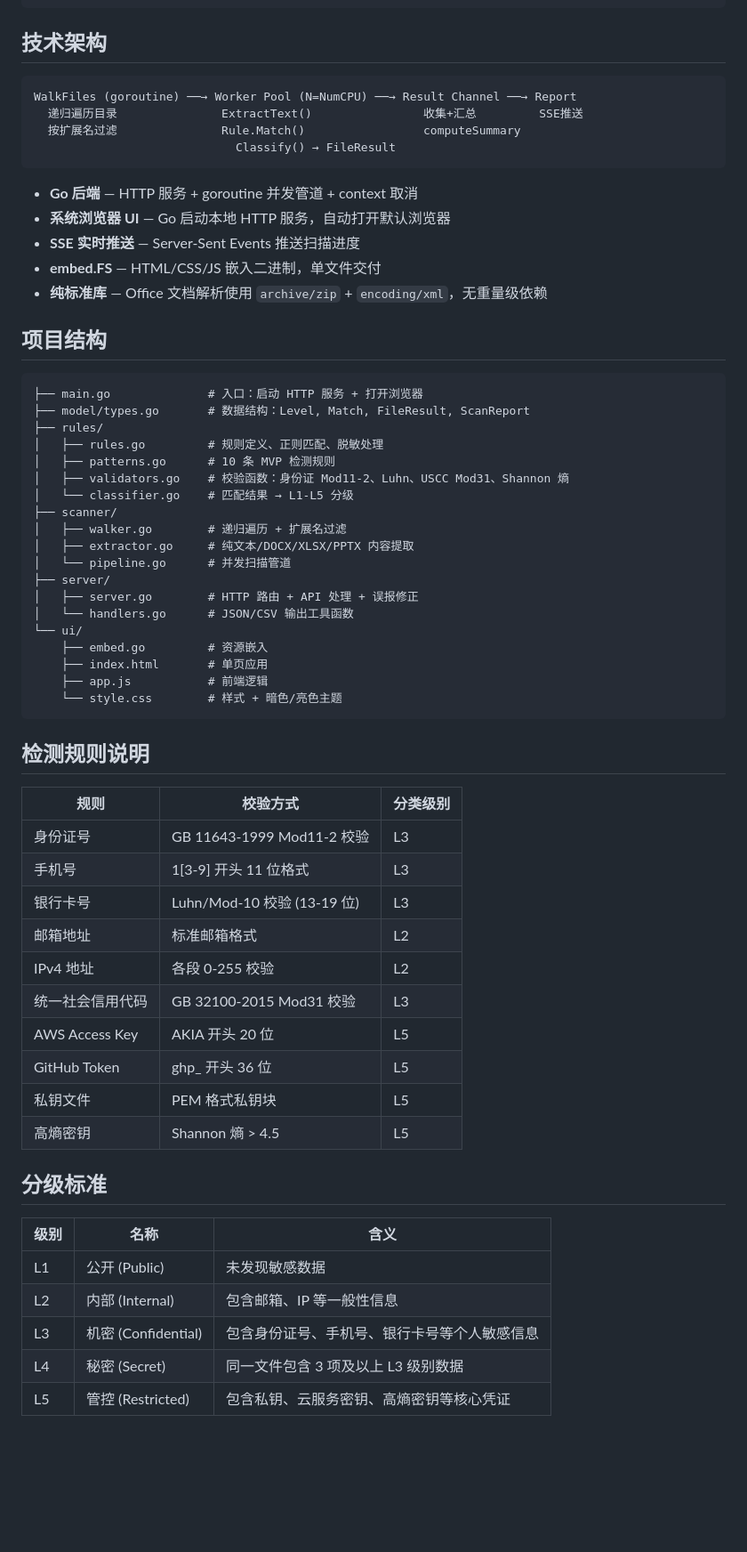
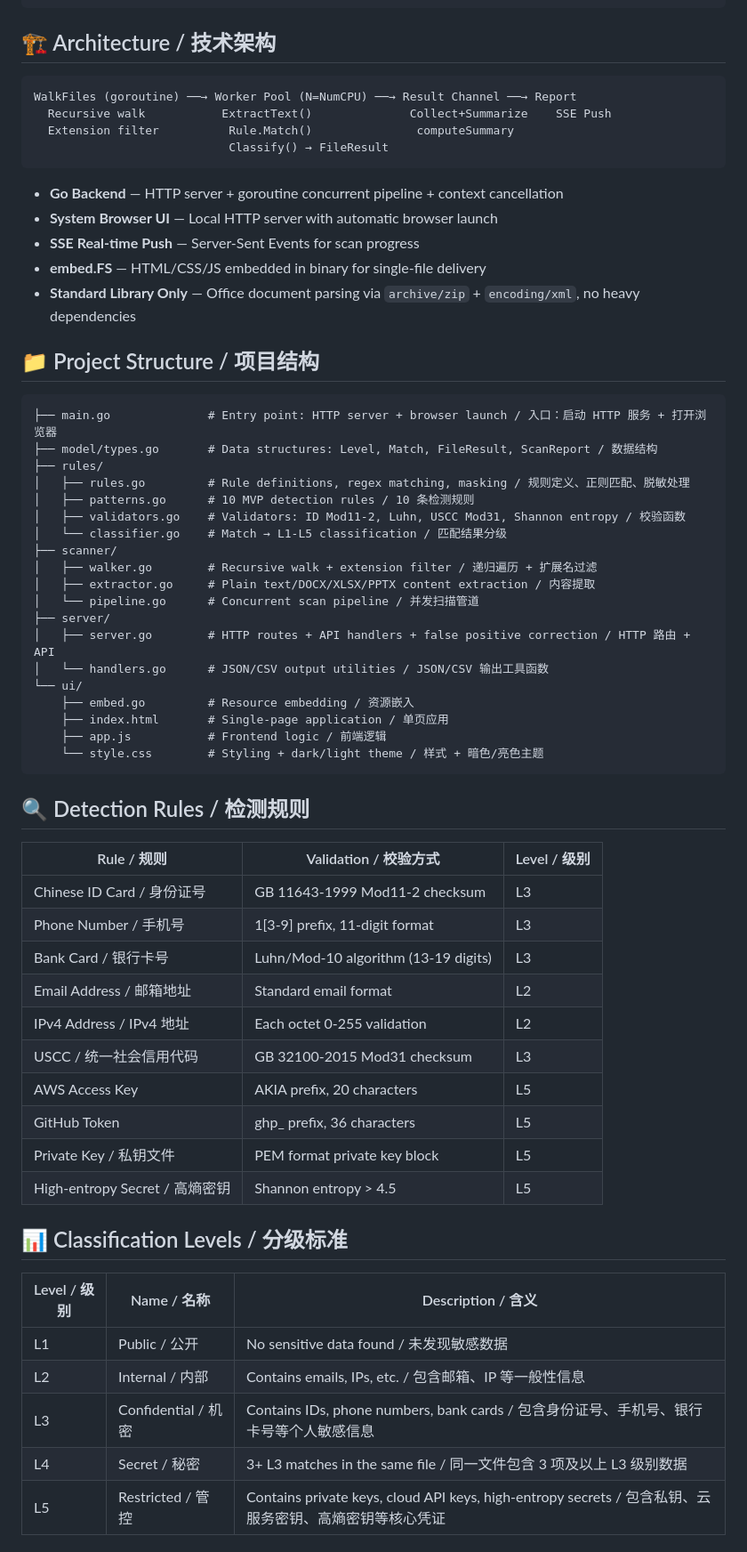
Before and after one commit to faint4/DataSentinel, a Markdown page: README.md, the part around one of its changes. Shown at 89% size. Rendered like a GitHub page; blank space fills up the shorter version.

Commit message:
docs: bilingual (CN/EN) README with badges and FAQ
Co-Authored-By: Claude Opus 4.6 <noreply@anthropic.com>

````diff
--- a/README.md
+++ b/README.md
@@ -43,67 +66,67 @@ go build -o datasentinel.exe .
 go build -ldflags="-s -w -H windowsgui" -o datasentinel.exe .
 ```
 
-## 技术架构
+## 🏗️ Architecture / 技术架构
 
 ```
 WalkFiles (goroutine) ──→ Worker Pool (N=NumCPU) ──→ Result Channel ──→ Report
-  递归遍历目录               ExtractText()                收集+汇总         SSE推送
-  按扩展名过滤               Rule.Match()                 computeSummary
-                             Classify() → FileResult
+  Recursive walk           ExtractText()              Collect+Summarize    SSE Push
+  Extension filter          Rule.Match()               computeSummary
+                            Classify() → FileResult
 ```
 
-- **Go 后端** — HTTP 服务 + goroutine 并发管道 + context 取消
-- **系统浏览器 UI** — Go 启动本地 HTTP 服务，自动打开默认浏览器
-- **SSE 实时推送** — Server-Sent Events 推送扫描进度
-- **embed.FS** — HTML/CSS/JS 嵌入二进制，单文件交付
-- **纯标准库** — Office 文档解析使用 `archive/zip` + `encoding/xml`，无重量级依赖
+- **Go Backend** — HTTP server + goroutine concurrent pipeline + context cancellation
+- **System Browser UI** — Local HTTP server with automatic browser launch
+- **SSE Real-time Push** — Server-Sent Events for scan progress
+- **embed.FS** — HTML/CSS/JS embedded in binary for single-file delivery
+- **Standard Library Only** — Office document parsing via `archive/zip` + `encoding/xml`, no heavy dependencies
 
-## 项目结构
+## 📁 Project Structure / 项目结构
 
 ```
-├── main.go              # 入口：启动 HTTP 服务 + 打开浏览器
-├── model/types.go       # 数据结构：Level, Match, FileResult, ScanReport
+├── main.go              # Entry point: HTTP server + browser launch / 入口：启动 HTTP 服务 + 打开浏览器
+├── model/types.go       # Data structures: Level, Match, FileResult, ScanReport / 数据结构
 ├── rules/
-│   ├── rules.go         # 规则定义、正则匹配、脱敏处理
-│   ├── patterns.go      # 10 条 MVP 检测规则
-│   ├── validators.go    # 校验函数：身份证 Mod11-2、Luhn、USCC Mod31、Shannon 熵
-│   └── classifier.go    # 匹配结果 → L1-L5 分级
+│   ├── rules.go         # Rule definitions, regex matching, masking / 规则定义、正则匹配、脱敏处理
+│   ├── patterns.go      # 10 MVP detection rules / 10 条检测规则
+│   ├── validators.go    # Validators: ID Mod11-2, Luhn, USCC Mod31, Shannon entropy / 校验函数
+│   └── classifier.go    # Match → L1-L5 classification / 匹配结果分级
 ├── scanner/
-│   ├── walker.go        # 递归遍历 + 扩展名过滤
-│   ├── extractor.go     # 纯文本/DOCX/XLSX/PPTX 内容提取
-│   └── pipeline.go      # 并发扫描管道
+│   ├── walker.go        # Recursive walk + extension filter / 递归遍历 + 扩展名过滤
+│   ├── extractor.go     # Plain text/DOCX/XLSX/PPTX content extraction / 内容提取
+│   └── pipeline.go      # Concurrent scan pipeline / 并发扫描管道
 ├── server/
-│   ├── server.go        # HTTP 路由 + API 处理 + 误报修正
-│   └── handlers.go      # JSON/CSV 输出工具函数
+│   ├── server.go        # HTTP routes + API handlers + false positive correction / HTTP 路由 + API
+│   └── handlers.go      # JSON/CSV output utilities / JSON/CSV 输出工具函数
 └── ui/
-    ├── embed.go         # 资源嵌入
-    ├── index.html       # 单页应用
-    ├── app.js           # 前端逻辑
-    └── style.css        # 样式 + 暗色/亮色主题
+    ├── embed.go         # Resource embedding / 资源嵌入
+    ├── index.html       # Single-page application / 单页应用
+    ├── app.js           # Frontend logic / 前端逻辑
+    └── style.css        # Styling + dark/light theme / 样式 + 暗色/亮色主题
 ```
 
-## 检测规则说明
+## 🔍 Detection Rules / 检测规则
 
-| 规则 | 校验方式 | 分类级别 |
-|------|---------|---------|
-| 身份证号 | GB 11643-1999 Mod11-2 校验 | L3 |
-| 手机号 | 1[3-9] 开头 11 位格式 | L3 |
-| 银行卡号 | Luhn/Mod-10 校验 (13-19 位) | L3 |
-| 邮箱地址 | 标准邮箱格式 | L2 |
-| IPv4 地址 | 各段 0-255 校验 | L2 |
-| 统一社会信用代码 | GB 32100-2015 Mod31 校验 | L3 |
-| AWS Access Key | AKIA 开头 20 位 | L5 |
-| GitHub Token | ghp_ 开头 36 位 | L5 |
-| 私钥文件 | PEM 格式私钥块 | L5 |
-| 高熵密钥 | Shannon 熵 > 4.5 | L5 |
+| Rule / 规则 | Validation / 校验方式 | Level / 级别 |
+|---|---|---|
+| Chinese ID Card / 身份证号 | GB 11643-1999 Mod11-2 checksum | L3 |
+| Phone Number / 手机号 | 1[3-9] prefix, 11-digit format | L3 |
+| Bank Card / 银行卡号 | Luhn/Mod-10 algorithm (13-19 digits) | L3 |
+| Email Address / 邮箱地址 | Standard email format | L2 |
+| IPv4 Address / IPv4 地址 | Each octet 0-255 validation | L2 |
+| USCC / 统一社会信用代码 | GB 32100-2015 Mod31 checksum | L3 |
+| AWS Access Key | AKIA prefix, 20 characters | L5 |
+| GitHub Token | ghp_ prefix, 36 characters | L5 |
+| Private Key / 私钥文件 | PEM format private key block | L5 |
+| High-entropy Secret / 高熵密钥 | Shannon entropy > 4.5 | L5 |
 
-## 分级标准
+## 📊 Classification Levels / 分级标准
 
-| 级别 | 名称 | 含义 |
-|------|------|------|
-| L1 | 公开 (Public) | 未发现敏感数据 |
-| L2 | 内部 (Internal) | 包含邮箱、IP 等一般性信息 |
-| L3 | 机密 (Confidential) | 包含身份证号、手机号、银行卡号等个人敏感信息 |
-| L4 | 秘密 (Secret) | 同一文件包含 3 项及以上 L3 级别数据 |
-| L5 | 管控 (Restricted) | 包含私钥、云服务密钥、高熵密钥等核心凭证 |
+| Level / 级别 | Name / 名称 | Description / 含义 |
+|---|---|---|
+| L1 | Public / 公开 | No sensitive data found / 未发现敏感数据 |
+| L2 | Internal / 内部 | Contains emails, IPs, etc. / 包含邮箱、IP 等一般性信息 |
+| L3 | Confidential / 机密 | Contains IDs, phone numbers, bank cards / 包含身份证号、手机号、银行卡号等个人敏感信息 |
+| L4 | Secret / 秘密 | 3+ L3 matches in the same file / 同一文件包含 3 项及以上 L3 级别数据 |
+| L5 | Restricted / 管控 | Contains private keys, cloud API keys, high-entropy secrets / 包含私钥、云服务密钥、高熵密钥等核心凭证 |
 
````
Also changed, not shown: other parts of README.md (+72 -26 lines).
